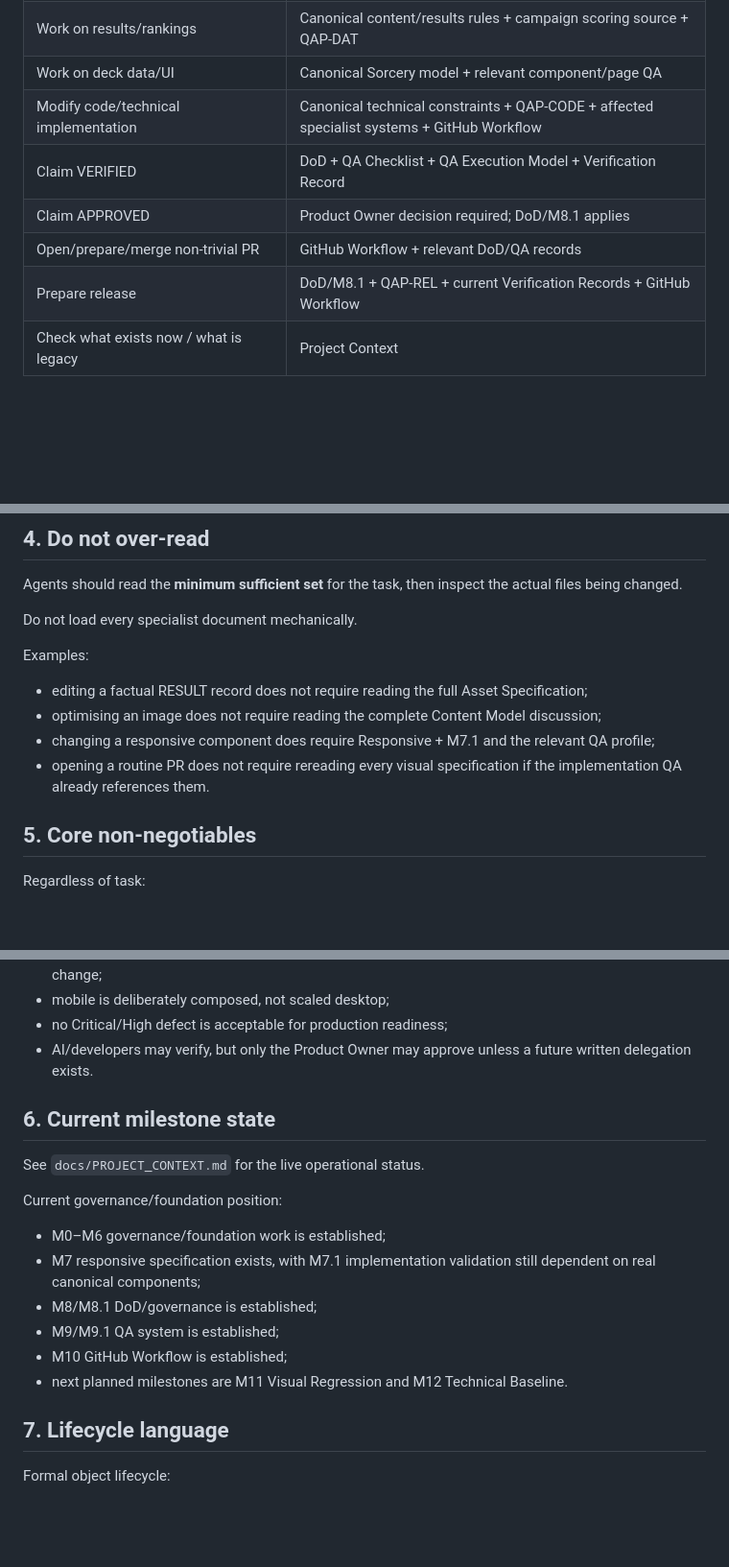
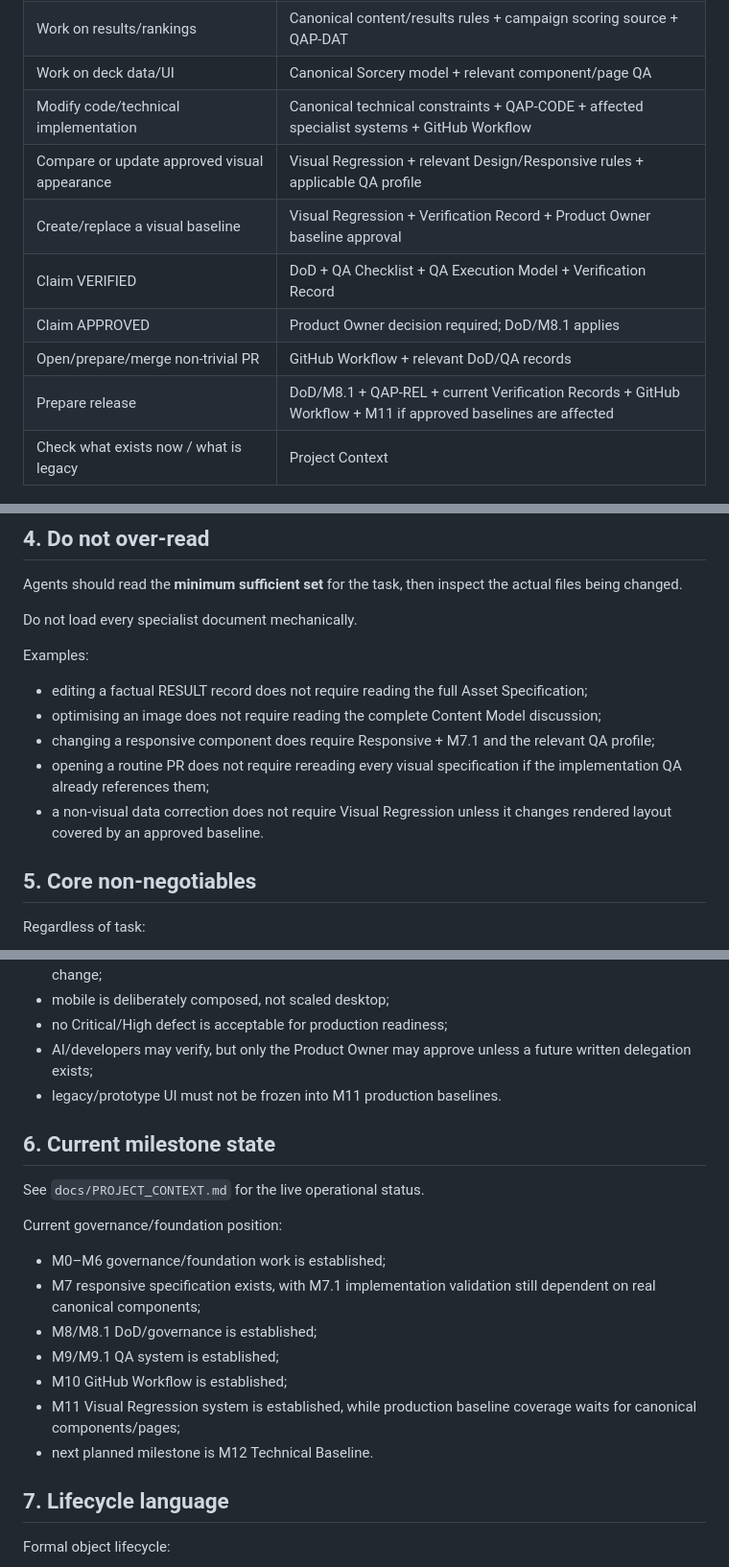
Before and after one commit to DrQ69/in-cerca-di-avventura, a Markdown page: docs/PROJECT_INDEX.md, 3 parts joined by grey strips. Shown at 96% size. GitHub-like rendering; blank space fills up the shorter version.

Commit message:
Route agents through M11 visual regression

```diff
--- a/docs/PROJECT_INDEX.md
+++ b/docs/PROJECT_INDEX.md
@@ -63,10 +63,12 @@ Operational records never override Layer 1 or Layer 2 rules.
 | Work on results/rankings | Canonical content/results rules + campaign scoring source + QAP-DAT |
 | Work on deck data/UI | Canonical Sorcery model + relevant component/page QA |
 | Modify code/technical implementation | Canonical technical constraints + QAP-CODE + affected specialist systems + GitHub Workflow |
+| Compare or update approved visual appearance | Visual Regression + relevant Design/Responsive rules + applicable QA profile |
+| Create/replace a visual baseline | Visual Regression + Verification Record + Product Owner baseline approval |
 | Claim VERIFIED | DoD + QA Checklist + QA Execution Model + Verification Record |
 | Claim APPROVED | Product Owner decision required; DoD/M8.1 applies |
 | Open/prepare/merge non-trivial PR | GitHub Workflow + relevant DoD/QA records |
-| Prepare release | DoD/M8.1 + QAP-REL + current Verification Records + GitHub Workflow |
+| Prepare release | DoD/M8.1 + QAP-REL + current Verification Records + GitHub Workflow + M11 if approved baselines are affected |
 | Check what exists now / what is legacy | Project Context |
 
 ## 4. Do not over-read
@@ -80,7 +82,8 @@ Examples:
 - editing a factual RESULT record does not require reading the full Asset Specification;
 - optimising an image does not require reading the complete Content Model discussion;
 - changing a responsive component does require Responsive + M7.1 and the relevant QA profile;
-- opening a routine PR does not require rereading every visual specification if the implementation QA already references them.
+- opening a routine PR does not require rereading every visual specification if the implementation QA already references them;
+- a non-visual data correction does not require Visual Regression unless it changes rendered layout covered by an approved baseline.
 
 ## 5. Core non-negotiables
 
@@ -99,7 +102,8 @@ Regardless of task:
 - static HTML/CSS/lightweight JS remains the technical baseline until a real requirement justifies change;
 - mobile is deliberately composed, not scaled desktop;
 - no Critical/High defect is acceptable for production readiness;
-- AI/developers may verify, but only the Product Owner may approve unless a future written delegation exists.
+- AI/developers may verify, but only the Product Owner may approve unless a future written delegation exists;
+- legacy/prototype UI must not be frozen into M11 production baselines.
 
 ## 6. Current milestone state
 
@@ -112,7 +116,8 @@ Current governance/foundation position:
 - M8/M8.1 DoD/governance is established;
 - M9/M9.1 QA system is established;
 - M10 GitHub Workflow is established;
-- next planned milestones are M11 Visual Regression and M12 Technical Baseline.
+- M11 Visual Regression system is established, while production baseline coverage waits for canonical components/pages;
+- next planned milestone is M12 Technical Baseline.
 
 ## 7. Lifecycle language
 
```
Also changed, not shown: other parts of docs/PROJECT_INDEX.md (+2 -2 lines).
